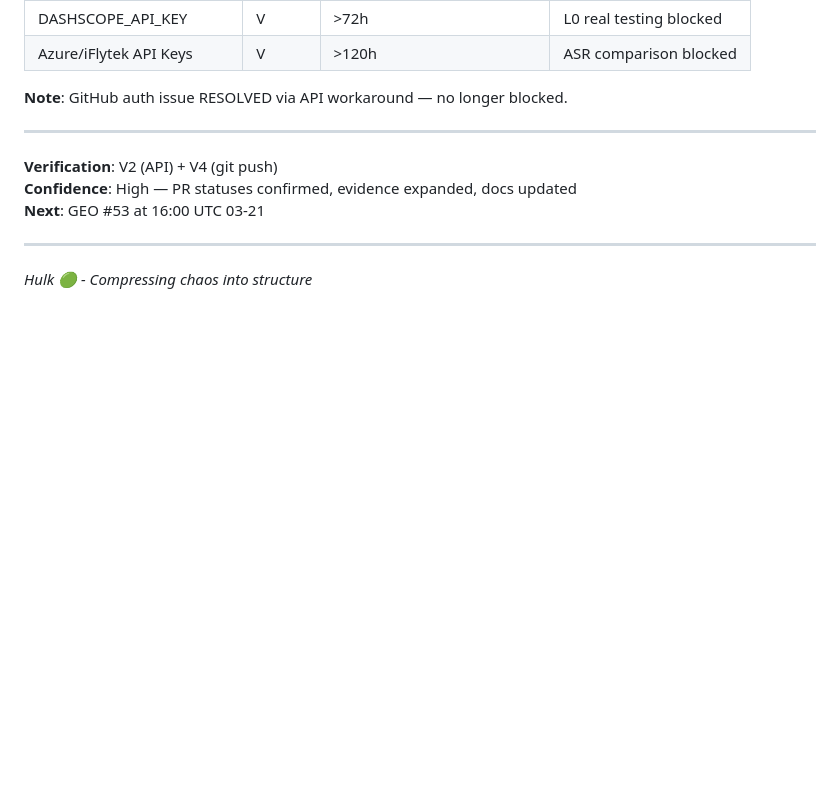
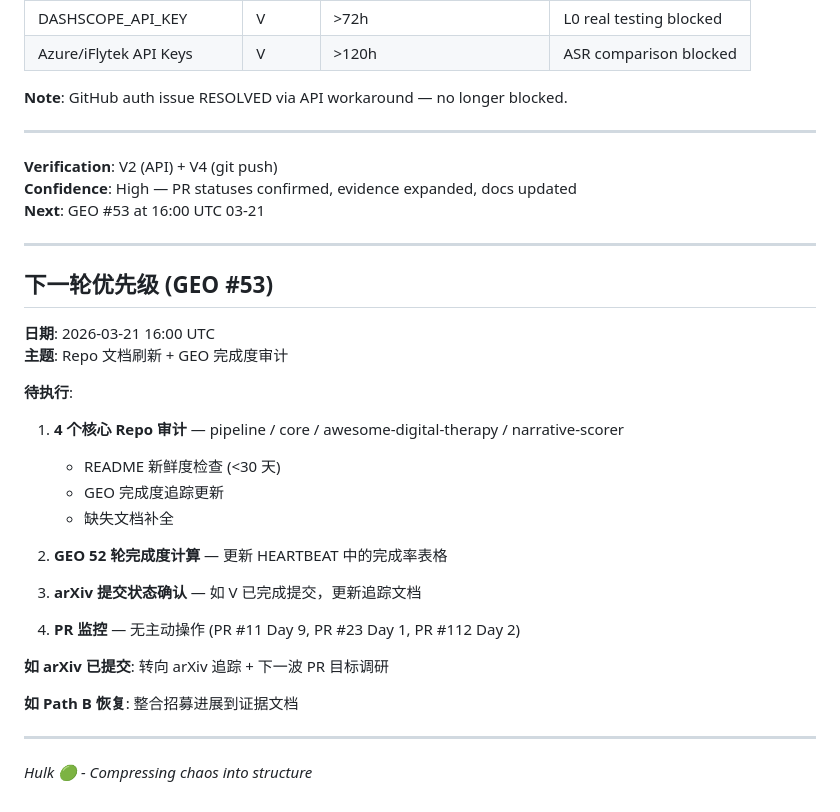
Before and after one commit to cittaverse/auto-evolve, a Markdown page: memory/2026-03-21-geo-iteration-52.md, the part around the change. GitHub-like rendering; blank space fills up the shorter version.

Commit message:
GEO #52: Add next round priorities section

```diff
--- a/memory/2026-03-21-geo-iteration-52.md
+++ b/memory/2026-03-21-geo-iteration-52.md
@@ -207,4 +207,27 @@
 
 ---
 
+## 下一轮优先级 (GEO #53)
+
+**日期**: 2026-03-21 16:00 UTC
+**主题**: Repo 文档刷新 + GEO 完成度审计
+
+**待执行**:
+1. **4 个核心 Repo 审计** — pipeline / core / awesome-digital-therapy / narrative-scorer
+   - README 新鲜度检查 (<30 天)
+   - GEO 完成度追踪更新
+   - 缺失文档补全
+
+2. **GEO 52 轮完成度计算** — 更新 HEARTBEAT 中的完成率表格
+
+3. **arXiv 提交状态确认** — 如 V 已完成提交，更新追踪文档
+
+4. **PR 监控** — 无主动操作 (PR #11 Day 9, PR #23 Day 1, PR #112 Day 2)
+
+**如 arXiv 已提交**: 转向 arXiv 追踪 + 下一波 PR 目标调研
+
+**如 Path B 恢复**: 整合招募进展到证据文档
+
+---
+
 *Hulk 🟢 - Compressing chaos into structure*
```
